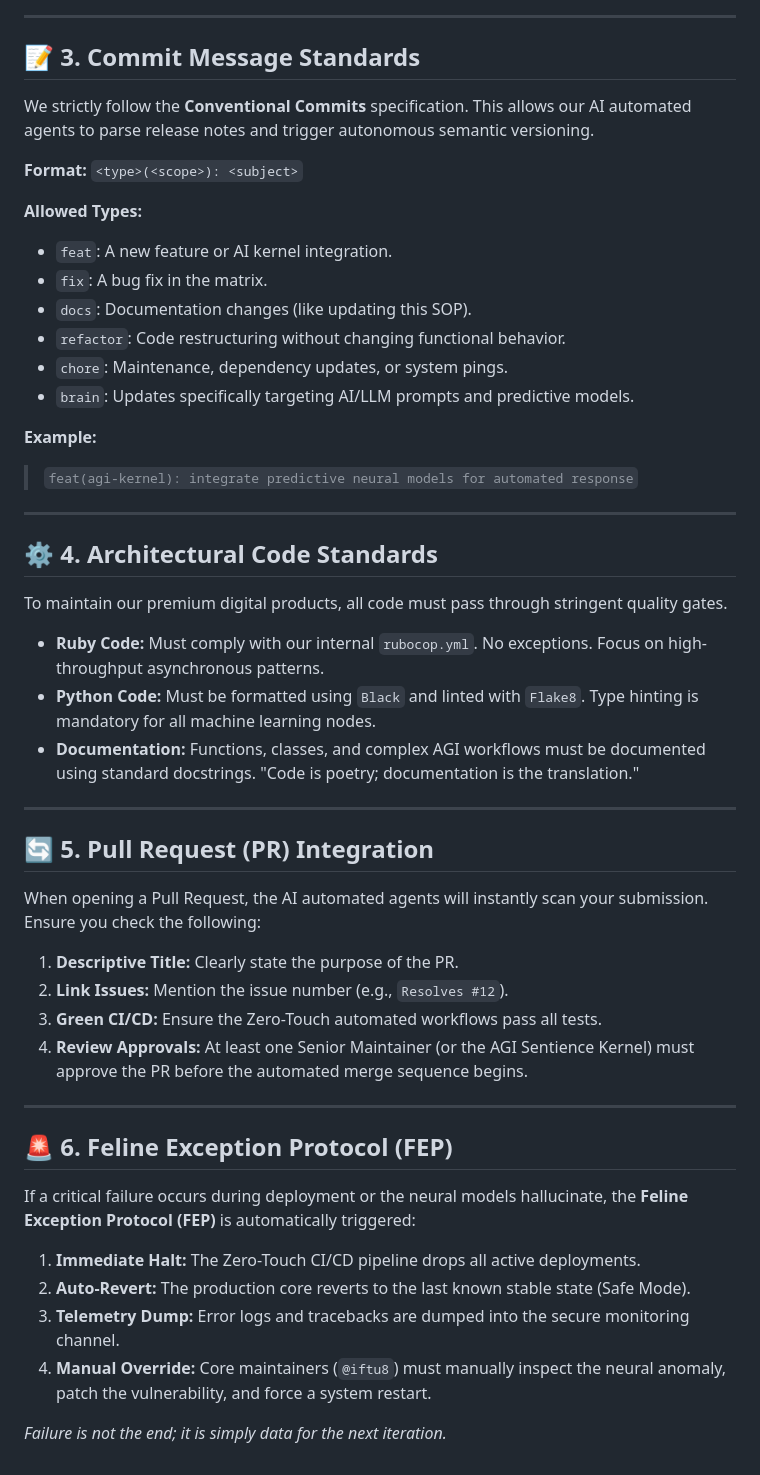
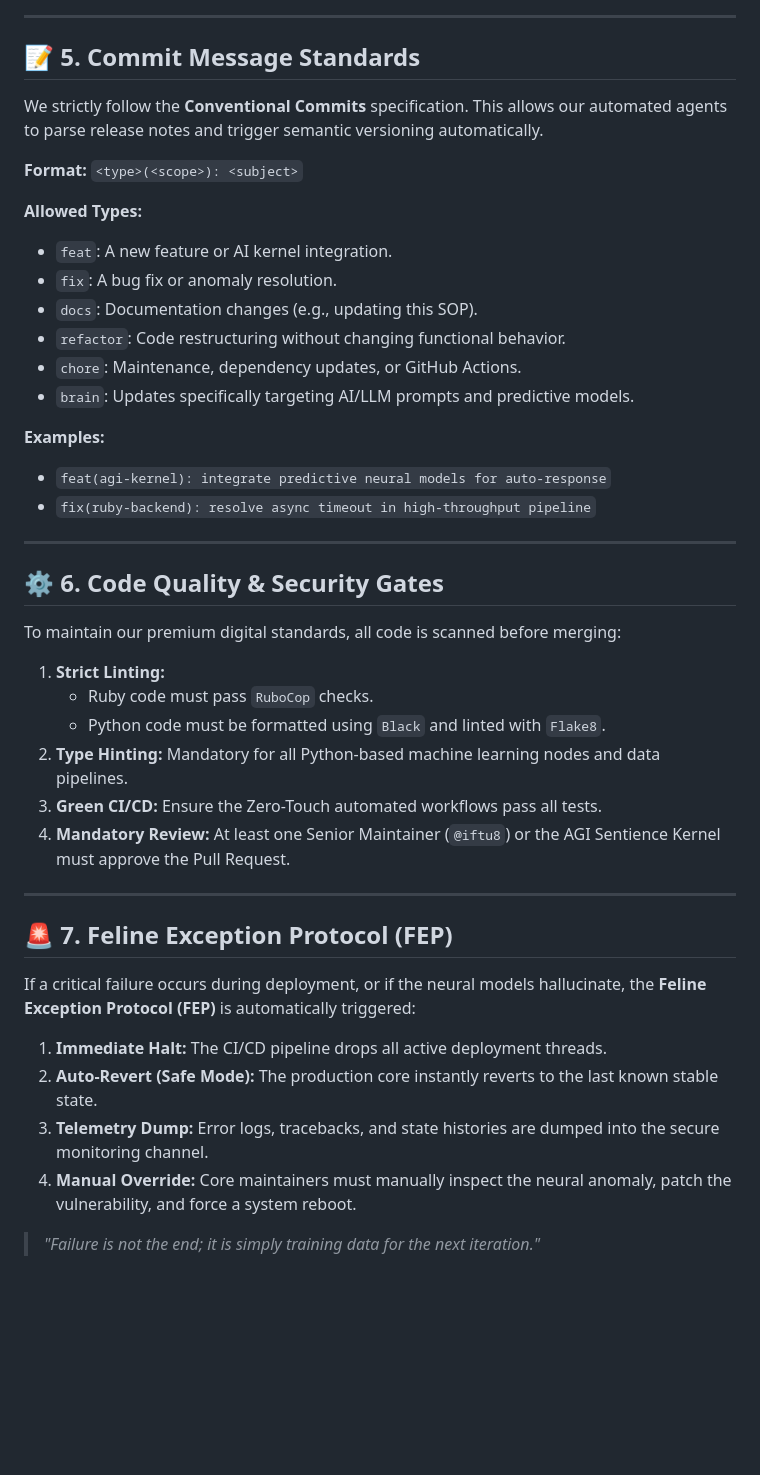
Before and after one commit to iftu8/digital-products, a Markdown page: CONTRIBUTING.md, the part around one of its changes. GitHub-like rendering; blank space fills up the shorter version.

```diff
--- a/CONTRIBUTING.md
+++ b/CONTRIBUTING.md
@@ -75,54 +104,46 @@ sequenceDiagram
 
 ---
 
-## 📝 3. Commit Message Standards
+## 📝 5. Commit Message Standards
 
-We strictly follow the **Conventional Commits** specification. This allows our AI automated agents to parse release notes and trigger autonomous semantic versioning.
+We strictly follow the **Conventional Commits** specification. This allows our automated agents to parse release notes and trigger semantic versioning automatically.
 
-**Format:**
-`<type>(<scope>): <subject>`
+**Format:** `<type>(<scope>): <subject>`
 
 **Allowed Types:**
 *   `feat`: A new feature or AI kernel integration.
-*   `fix`: A bug fix in the matrix.
-*   `docs`: Documentation changes (like updating this SOP).
+*   `fix`: A bug fix or anomaly resolution.
+*   `docs`: Documentation changes (e.g., updating this SOP).
 *   `refactor`: Code restructuring without changing functional behavior.
-*   `chore`: Maintenance, dependency updates, or system pings.
+*   `chore`: Maintenance, dependency updates, or GitHub Actions.
 *   `brain`: Updates specifically targeting AI/LLM prompts and predictive models.
 
-**Example:**
-> `feat(agi-kernel): integrate predictive neural models for automated response`
+**Examples:**
+*   `feat(agi-kernel): integrate predictive neural models for auto-response`
+*   `fix(ruby-backend): resolve async timeout in high-throughput pipeline`
 
 ---
 
-## ⚙️ 4. Architectural Code Standards
+## ⚙️ 6. Code Quality & Security Gates
 
-To maintain our premium digital products, all code must pass through stringent quality gates.
+To maintain our premium digital standards, all code is scanned before merging:
 
-*   **Ruby Code:** Must comply with our internal `rubocop.yml`. No exceptions. Focus on high-throughput asynchronous patterns.
-*   **Python Code:** Must be formatted using `Black` and linted with `Flake8`. Type hinting is mandatory for all machine learning nodes.
-*   **Documentation:** Functions, classes, and complex AGI workflows must be documented using standard docstrings. "Code is poetry; documentation is the translation."
+1.  **Strict Linting:**
+    *   Ruby code must pass `RuboCop` checks.
+    *   Python code must be formatted using `Black` and linted with `Flake8`.
+2.  **Type Hinting:** Mandatory for all Python-based machine learning nodes and data pipelines.
+3.  **Green CI/CD:** Ensure the Zero-Touch automated workflows pass all tests.
+4.  **Mandatory Review:** At least one Senior Maintainer (`@iftu8`) or the AGI Sentience Kernel must approve the Pull Request.
 
 ---
 
-## 🔄 5. Pull Request (PR) Integration
+## 🚨 7. Feline Exception Protocol (FEP)
 
-When opening a Pull Request, the AI automated agents will instantly scan your submission. Ensure you check the following:
+If a critical failure occurs during deployment, or if the neural models hallucinate, the **Feline Exception Protocol (FEP)** is automatically triggered:
 
-1.  **Descriptive Title:** Clearly state the purpose of the PR.
-2.  **Link Issues:** Mention the issue number (e.g., `Resolves #12`).
-3.  **Green CI/CD:** Ensure the Zero-Touch automated workflows pass all tests.
-4.  **Review Approvals:** At least one Senior Maintainer (or the AGI Sentience Kernel) must approve the PR before the automated merge sequence begins.
+1.  **Immediate Halt:** The CI/CD pipeline drops all active deployment threads.
+2.  **Auto-Revert (Safe Mode):** The production core instantly reverts to the last known stable state.
+3.  **Telemetry Dump:** Error logs, tracebacks, and state histories are dumped into the secure monitoring channel.
+4.  **Manual Override:** Core maintainers must manually inspect the neural anomaly, patch the vulnerability, and force a system reboot.
 
----
-
-## 🚨 6. Feline Exception Protocol (FEP)
-
-If a critical failure occurs during deployment or the neural models hallucinate, the **Feline Exception Protocol (FEP)** is automatically triggered:
-
-1.  **Immediate Halt:** The Zero-Touch CI/CD pipeline drops all active deployments.
-2.  **Auto-Revert:** The production core reverts to the last known stable state (Safe Mode).
-3.  **Telemetry Dump:** Error logs and tracebacks are dumped into the secure monitoring channel.
-4.  **Manual Override:** Core maintainers (`@iftu8`) must manually inspect the neural anomaly, patch the vulnerability, and force a system restart.
-
-*Failure is not the end; it is simply data for the next iteration.*
+> *"Failure is not the end; it is simply training data for the next iteration."*
```
Also changed, not shown: other parts of CONTRIBUTING.md (+78 -49 lines).
